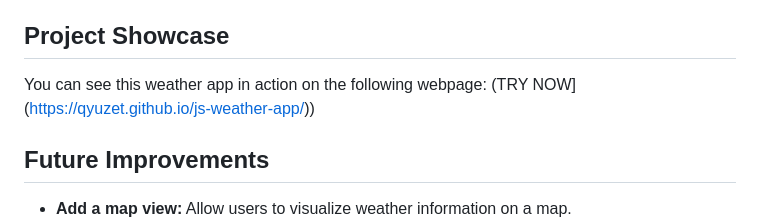
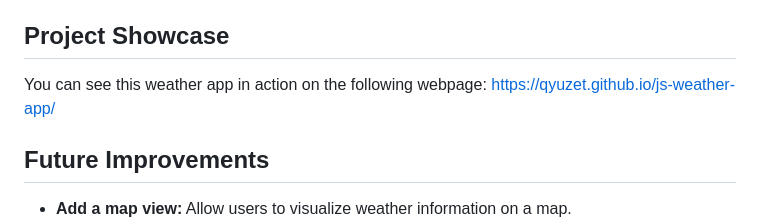
Before and after one commit to Qyuzet/js-weather-app, a Markdown page: README.md, the part around the change. GitHub-like rendering.

```diff
--- a/README.md
+++ b/README.md
@@ -61,7 +61,7 @@ Contributions are welcome! Please feel free to fork the repository and submit pu
 
 ## Project Showcase
 
-You can see this weather app in action on the following webpage: (TRY NOW](https://qyuzet.github.io/js-weather-app/))
+You can see this weather app in action on the following webpage: https://qyuzet.github.io/js-weather-app/
 
 ## Future Improvements
 
```
